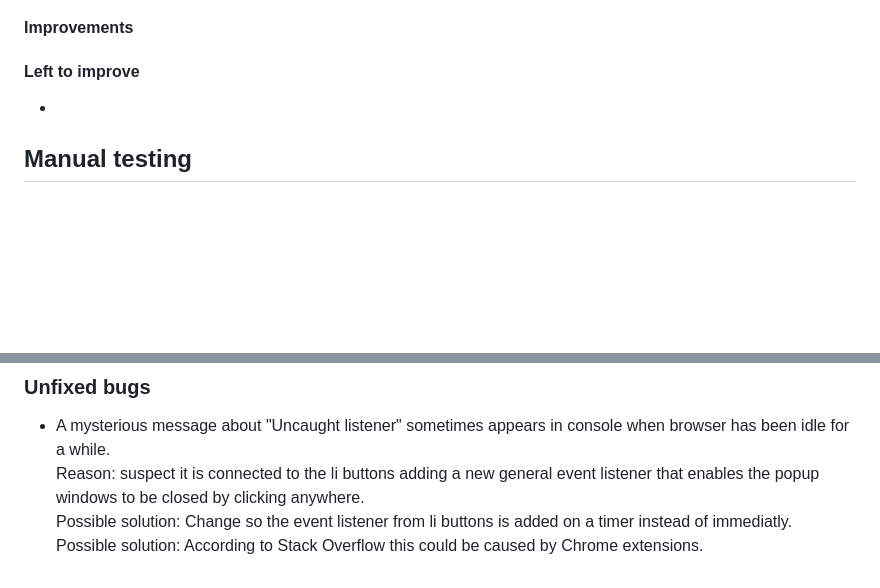
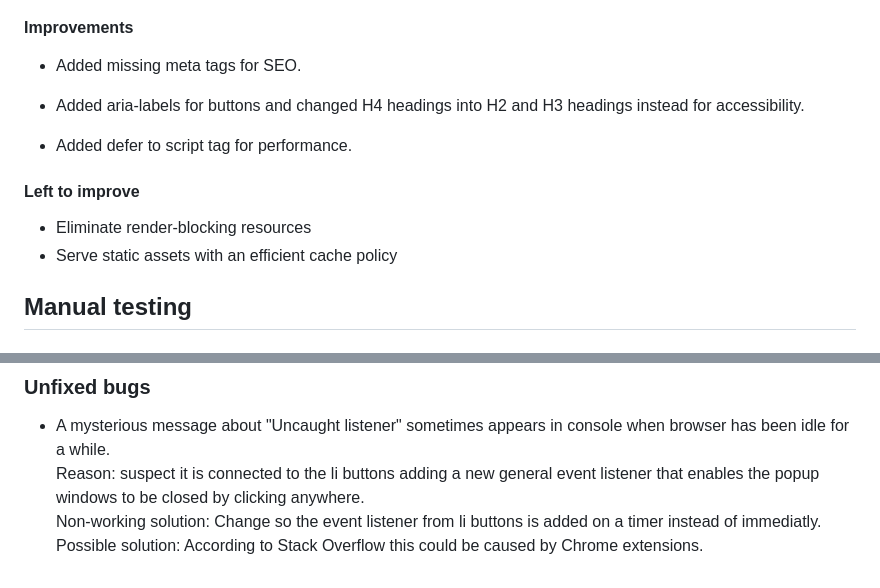
Before and after one commit to NiclO1337/pp2-playtime, a Markdown page: testing.md, 2 parts joined by grey strips. Drawn GitHub-style; blank space fills up the shorter version.

Commit message:
Docs: Update lighthouse testing section of testing.md file

```diff
--- a/testing.md
+++ b/testing.md
@@ -55,15 +57,15 @@ Initial test result > result after optimization
 
 
 #### Improvements
+- Added missing meta tags for SEO.
 
+- Added aria-labels for buttons and changed H4 headings into H2 and H3 headings instead for accessibility.
 
-
+- Added defer to script tag for performance.
 
 #### Left to improve
--
-
-
-
+- Eliminate render-blocking resources
+- Serve static assets with an efficient cache policy
 
 
 ## Manual testing
@@ -162,5 +164,5 @@ Fixes included:
 
 - A mysterious message about "Uncaught listener" sometimes appears in console when browser has been idle for a while.<br>
 Reason: suspect it is connected to the li buttons adding a new general event listener that enables the popup windows to be closed by clicking anywhere.<br>
-Possible solution: Change so the event listener from li buttons is added on a timer instead of immediatly.
+Non-working solution: Change so the event listener from li buttons is added on a timer instead of immediatly.
 Possible solution: According to Stack Overflow this could be caused by Chrome extensions.
```
Also changed, not shown: other parts of testing.md (+5 -3 lines).
